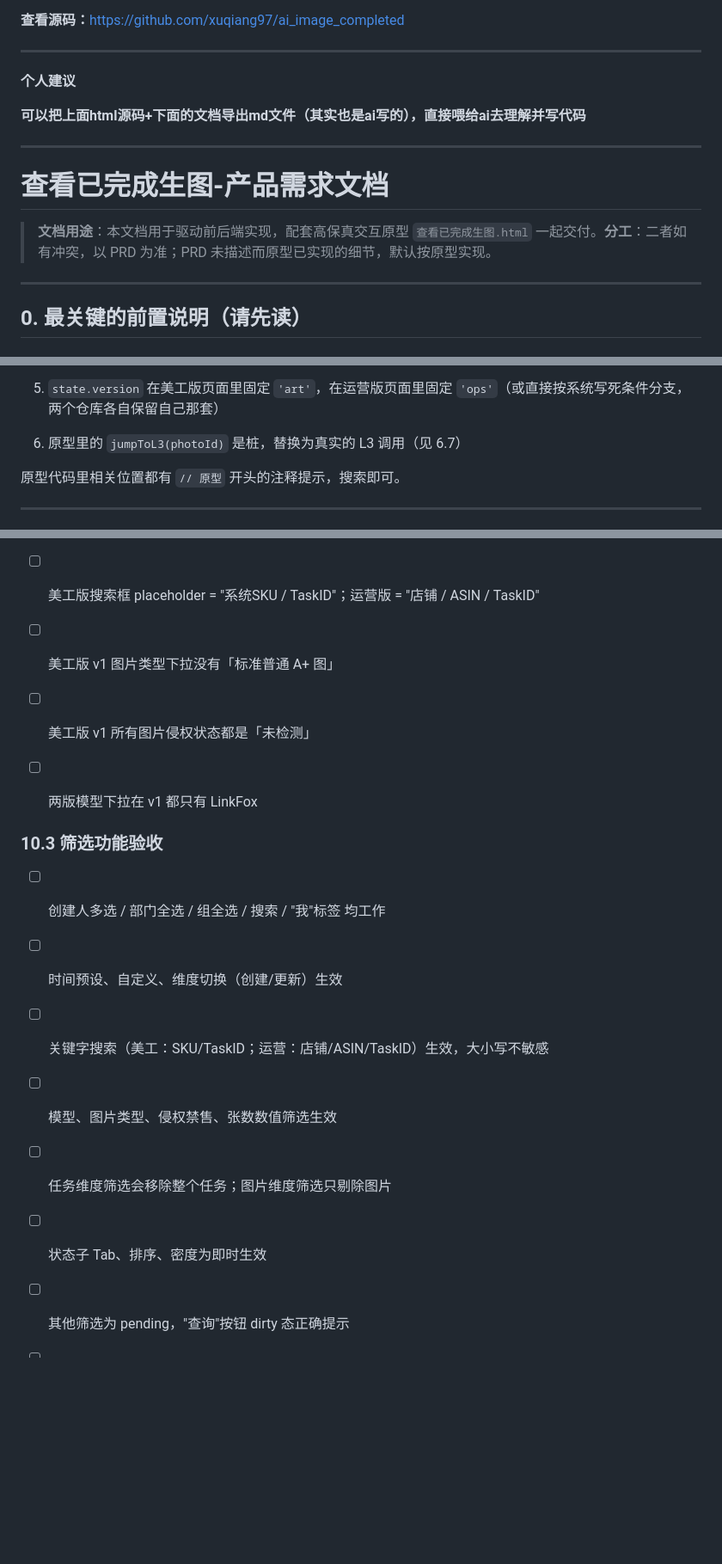
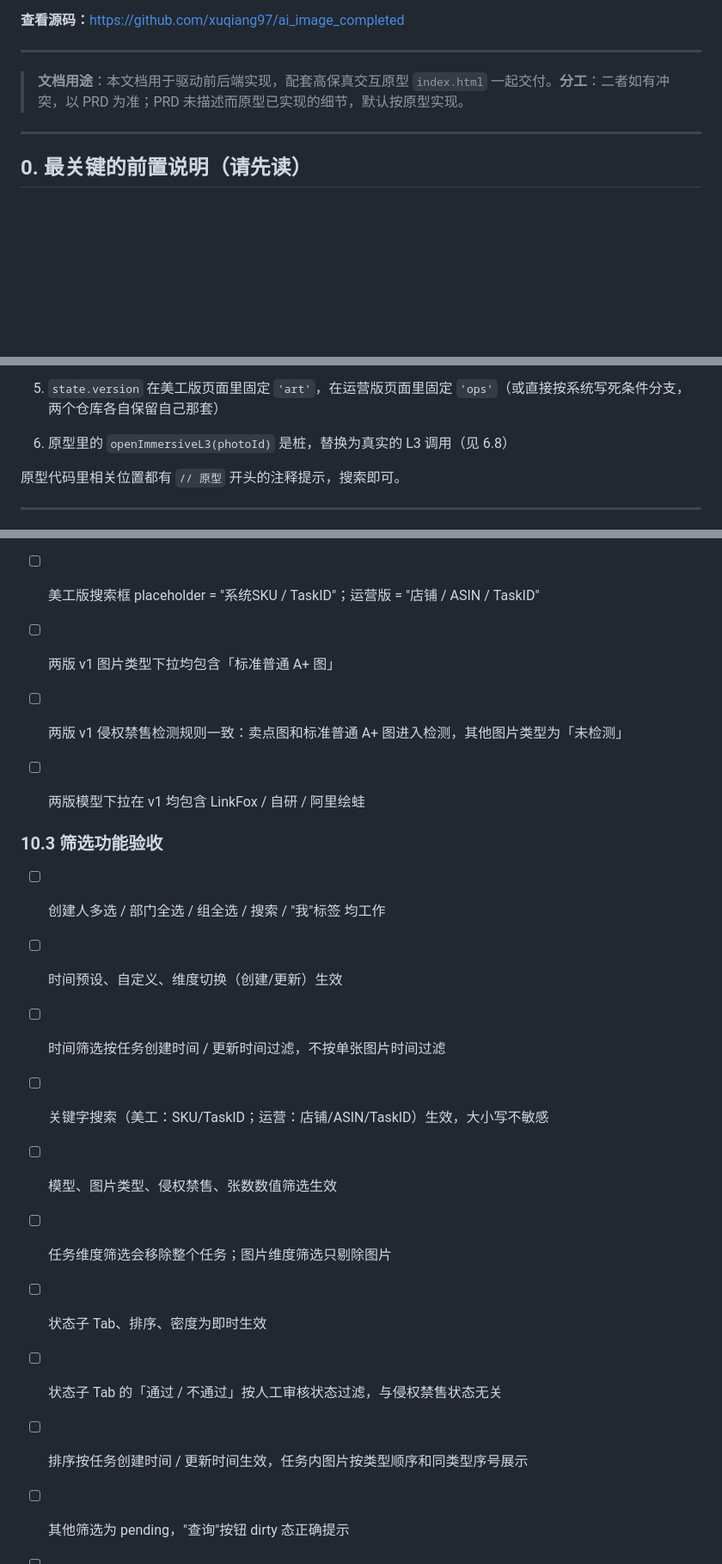
Before and after one commit to xuqiang97/ai_image_completed, a Markdown page: README.md, 3 parts joined by grey strips. Shown at 86% size. Rendered like a GitHub page; blank space fills up the shorter version.

```diff
--- a/README.md
+++ b/README.md
@@ -17,15 +17,7 @@
 
 ---
 
-**个人建议**
-
-**可以把上面html源码+下面的文档导出md文件（其实也是ai写的），直接喂给ai去理解并写代码**
-
----
-
-# 查看已完成生图-产品需求文档
-
-> **文档用途**：本文档用于驱动前后端实现，配套高保真交互原型 `查看已完成生图.html` 一起交付。**分工**：二者如有冲突，以 PRD 为准；PRD 未描述而原型已实现的细节，默认按原型实现。
+> **文档用途**：本文档用于驱动前后端实现，配套高保真交互原型 `index.html` 一起交付。**分工**：二者如有冲突，以 PRD 为准；PRD 未描述而原型已实现的细节，默认按原型实现。
 
 ---
 
@@ -66,7 +58,7 @@
 
 5.  `state.version` 在美工版页面里固定 `'art'`，在运营版页面里固定 `'ops'`（或直接按系统写死条件分支，两个仓库各自保留自己那套）
 
-6.  原型里的 `jumpToL3(photoId)` 是桩，替换为真实的 L3 调用（见 6.7）
+6.  原型里的 `openImmersiveL3(photoId)` 是桩，替换为真实的 L3 调用（见 6.8）
 
 
 原型代码里相关位置都有 `// 原型` 开头的注释提示，搜索即可。
@@ -965,11 +962,11 @@ GET /api/completed-images/list
 
 *   [ ] 美工版搜索框 placeholder = "系统SKU / TaskID"；运营版 = "店铺 / ASIN / TaskID"
 
-*   [ ] 美工版 v1 图片类型下拉没有「标准普通 A+ 图」
+*   [ ] 两版 v1 图片类型下拉均包含「标准普通 A+ 图」
 
-*   [ ] 美工版 v1 所有图片侵权状态都是「未检测」
+*   [ ] 两版 v1 侵权禁售检测规则一致：卖点图和标准普通 A+ 图进入检测，其他图片类型为「未检测」
 
-*   [ ] 两版模型下拉在 v1 都只有 LinkFox
+*   [ ] 两版模型下拉在 v1 均包含 LinkFox / 自研 / 阿里绘蛙
 
 
 ### 10.3 筛选功能验收
@@ -978,6 +975,8 @@ GET /api/completed-images/list
 
 *   [ ] 时间预设、自定义、维度切换（创建/更新）生效
 
+*   [ ] 时间筛选按任务创建时间 / 更新时间过滤，不按单张图片时间过滤
+
 *   [ ] 关键字搜索（美工：SKU/TaskID；运营：店铺/ASIN/TaskID）生效，大小写不敏感
 
 *   [ ] 模型、图片类型、侵权禁售、张数数值筛选生效
@@ -985,6 +984,10 @@ GET /api/completed-images/list
 *   [ ] 任务维度筛选会移除整个任务；图片维度筛选只剔除图片
 
 *   [ ] 状态子 Tab、排序、密度为即时生效
+
+*   [ ] 状态子 Tab 的「通过 / 不通过」按人工审核状态过滤，与侵权禁售状态无关
+
+*   [ ] 排序按任务创建时间 / 更新时间生效，任务内图片按类型顺序和同类型序号展示
 
 *   [ ] 其他筛选为 pending，"查询"按钮 dirty 态正确提示
 
```
Also changed, not shown: other parts of README.md (+49 -44 lines).
